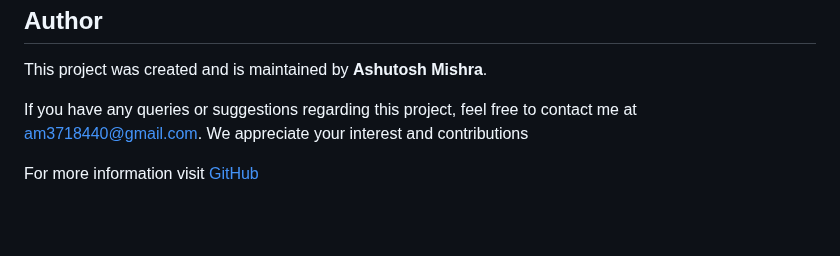
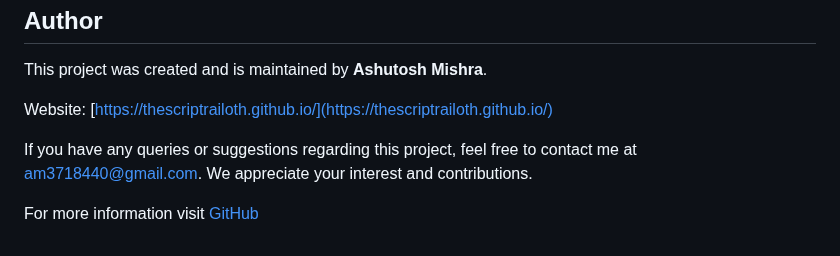
Before and after one commit to TheScriptRailoth/package-custom_numpad, a Markdown page: README.md, the part around the change. Rendered like a GitHub page; blank space fills up the shorter version.

```diff
--- a/README.md
+++ b/README.md
@@ -89,6 +89,9 @@ Here's a visual representation of the CustomNumPad widget in action:
 
 This project was created and is maintained by **Ashutosh Mishra**.
 
-If you have any queries or suggestions regarding this project, feel free to contact me at am3718440@gmail.com. We appreciate your interest and contributions
+Website: [https://thescriptrailoth.github.io/](https://thescriptrailoth.github.io/)
+
+If you have any queries or suggestions regarding this project, feel free to contact me at am3718440@gmail.com. We appreciate your interest and contributions.
+
 
 For more information visit [GitHub](https://github.com/TheScriptRailoth/package-custom_numpad)
```
